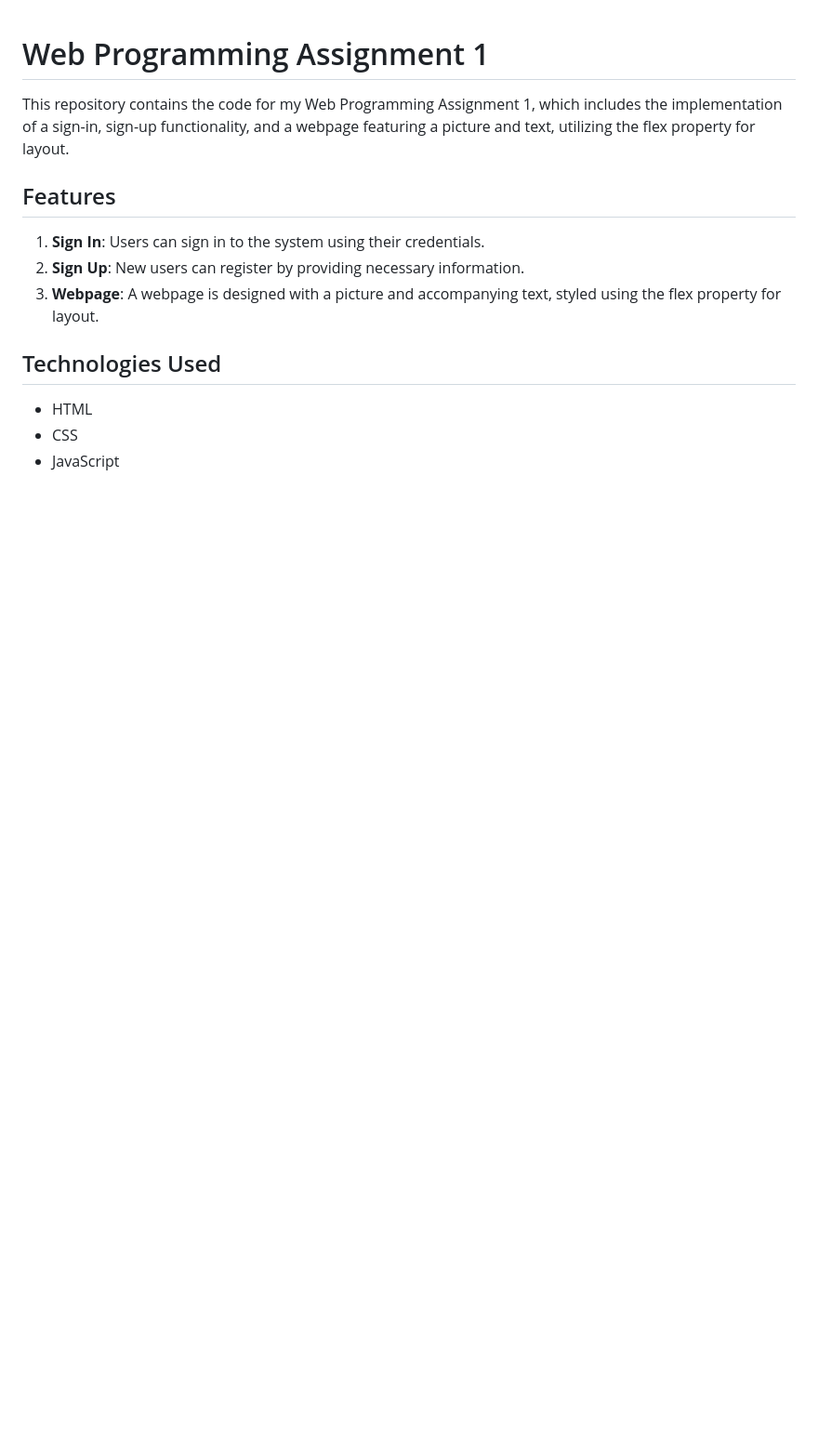
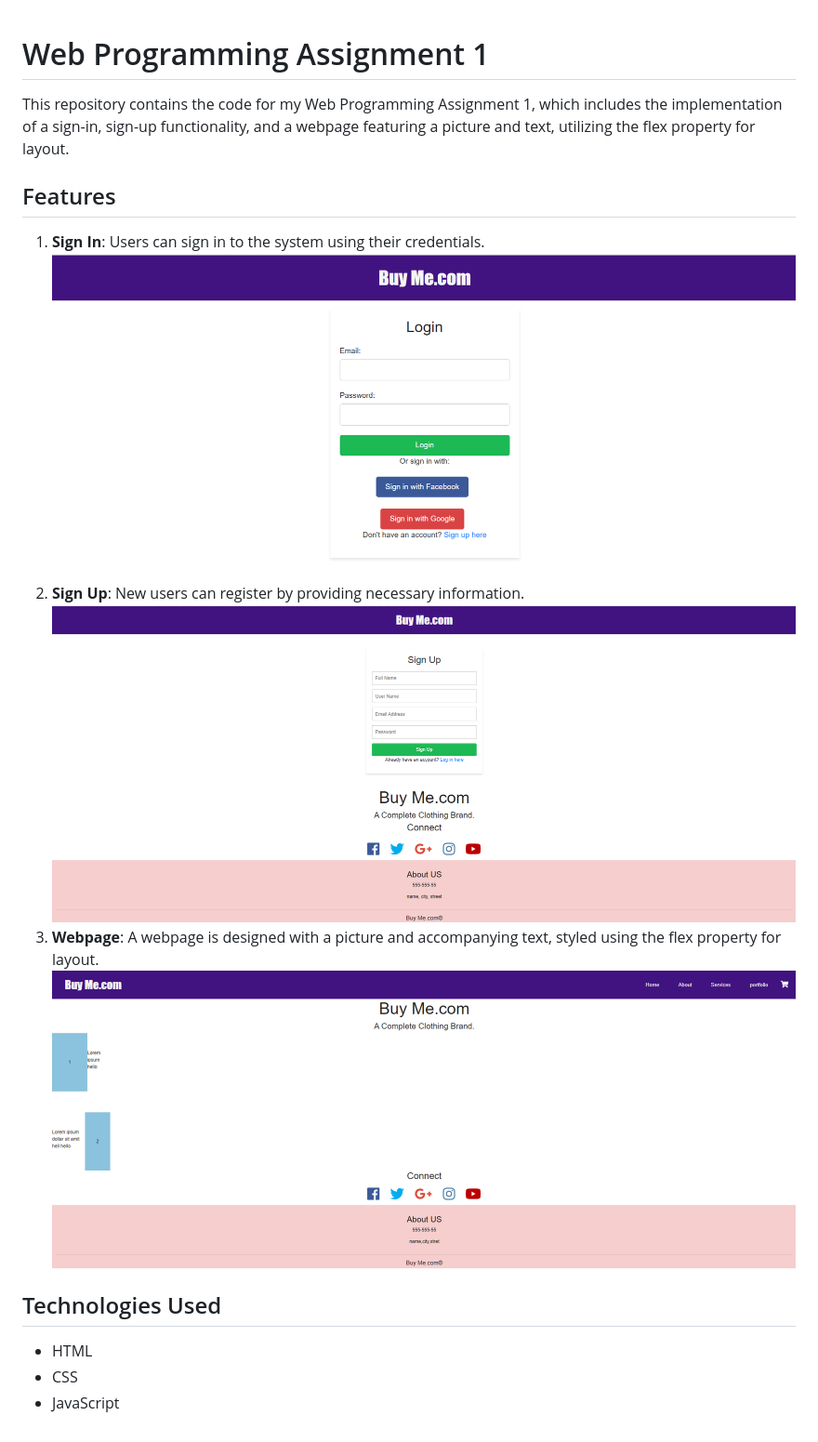
Before and after one commit to MuhammadUzairRizwan/WebProgramming, a Markdown page: README.md, the part around the change. Shown: that part at 93% size. GitHub-like rendering; pictures changed too: ScreenshotTask1.png (added), ScreenshotTask2.png (added), ScreenshotTask3.png (added); blank space fills up the shorter version.

Commit message:
final com

```diff
--- a/README.md
+++ b/README.md
@@ -5,8 +5,11 @@ This repository contains the code for my Web Programming Assignment 1, which inc
 ## Features
 
 1. **Sign In**: Users can sign in to the system using their credentials.
+![alt text](ScreenshotTask1.png)
 2. **Sign Up**: New users can register by providing necessary information.
+![alt text](ScreenshotTask2.png)
 3. **Webpage**: A webpage is designed with a picture and accompanying text, styled using the flex property for layout.
+![alt text](ScreenshotTask3.png)
 
 ## Technologies Used
 
```
